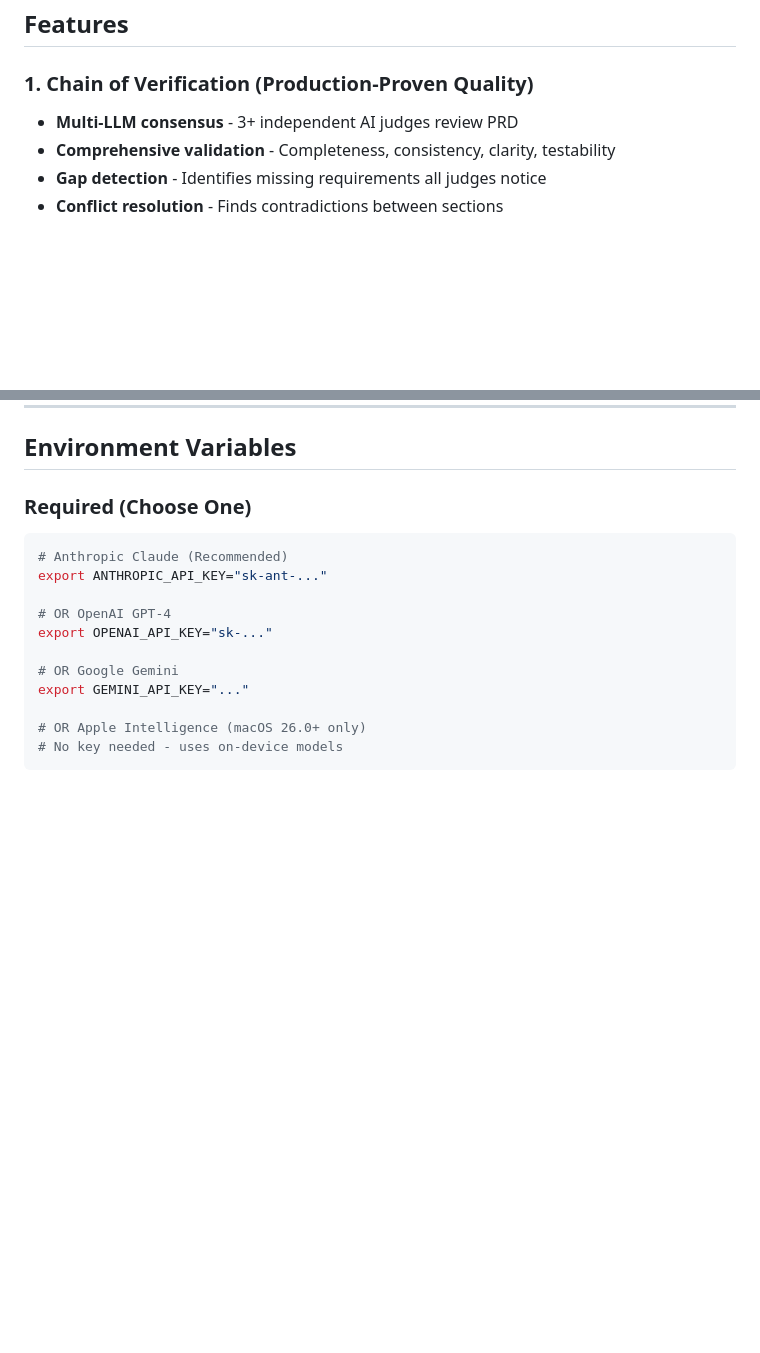
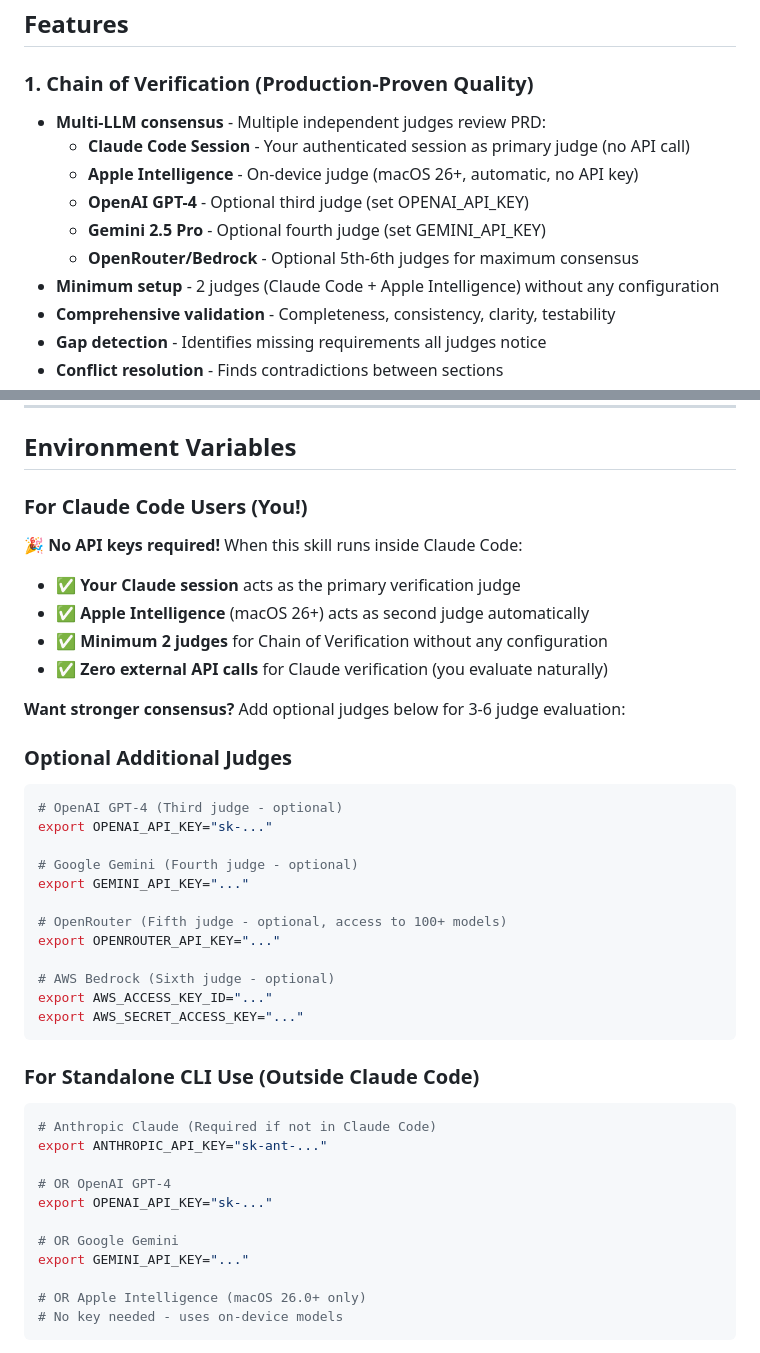
Before and after one commit to cdeust/ai-prd-generator, a Markdown page: README.md, 2 parts joined by grey strips. GitHub-like rendering; blank space fills up the shorter version.

````diff
--- a/README.md
+++ b/README.md
@@ -237,7 +237,13 @@ Context-Aware PRD Generated
 
 ### 1. Chain of Verification (Production-Proven Quality)
 
-- **Multi-LLM consensus** - 3+ independent AI judges review PRD
+- **Multi-LLM consensus** - Multiple independent judges review PRD:
+  - **Claude Code Session** - Your authenticated session as primary judge (no API call)
+  - **Apple Intelligence** - On-device judge (macOS 26+, automatic, no API key)
+  - **OpenAI GPT-4** - Optional third judge (set OPENAI_API_KEY)
+  - **Gemini 2.5 Pro** - Optional fourth judge (set GEMINI_API_KEY)
+  - **OpenRouter/Bedrock** - Optional 5th-6th judges for maximum consensus
+- **Minimum setup** - 2 judges (Claude Code + Apple Intelligence) without any configuration
 - **Comprehensive validation** - Completeness, consistency, clarity, testability
 - **Gap detection** - Identifies missing requirements all judges notice
 - **Conflict resolution** - Finds contradictions between sections
@@ -322,10 +328,37 @@ Edit `skill-config.json` to customize:
 
 ## Environment Variables
 
-### Required (Choose One)
+### For Claude Code Users (You!)
+
+**🎉 No API keys required!** When this skill runs inside Claude Code:
+- ✅ **Your Claude session** acts as the primary verification judge
+- ✅ **Apple Intelligence** (macOS 26+) acts as second judge automatically
+- ✅ **Minimum 2 judges** for Chain of Verification without any configuration
+- ✅ **Zero external API calls** for Claude verification (you evaluate naturally)
+
+**Want stronger consensus?** Add optional judges below for 3-6 judge evaluation:
+
+### Optional Additional Judges
 
 ```bash
-# Anthropic Claude (Recommended)
+# OpenAI GPT-4 (Third judge - optional)
+export OPENAI_API_KEY="sk-..."
+
+# Google Gemini (Fourth judge - optional)
+export GEMINI_API_KEY="..."
+
+# OpenRouter (Fifth judge - optional, access to 100+ models)
+export OPENROUTER_API_KEY="..."
+
+# AWS Bedrock (Sixth judge - optional)
+export AWS_ACCESS_KEY_ID="..."
+export AWS_SECRET_ACCESS_KEY="..."
+```
+
+### For Standalone CLI Use (Outside Claude Code)
+
+```bash
+# Anthropic Claude (Required if not in Claude Code)
 export ANTHROPIC_API_KEY="sk-ant-..."
 
 # OR OpenAI GPT-4
````
Also changed, not shown: SKILL.md (+55 -2 lines).
